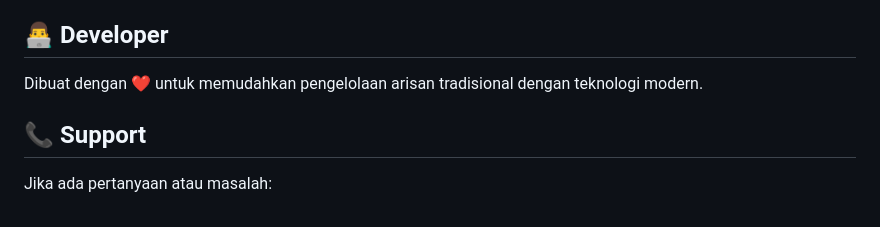
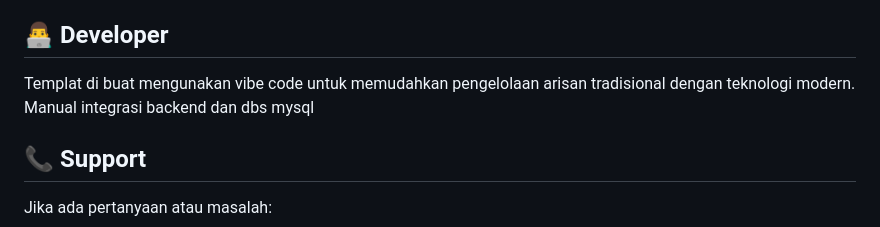
Before and after one commit to anymcode/arisanweb, a Markdown page: README.md, the part around the change. Rendered like a GitHub page.

Commit message:
Update developer section in README.md
Added information about the template and backend integration.

```diff
--- a/README.md
+++ b/README.md
@@ -292,8 +292,8 @@ Solusi:
 This project is open source and available under the MIT License.
 
 ## 👨‍💻 Developer
-
-Dibuat dengan ❤️ untuk memudahkan pengelolaan arisan tradisional dengan teknologi modern.
+Templat di buat mengunakan vibe code untuk memudahkan pengelolaan arisan tradisional dengan teknologi modern.
+Manual integrasi backend dan dbs mysql
 
 ## 📞 Support
 
```
